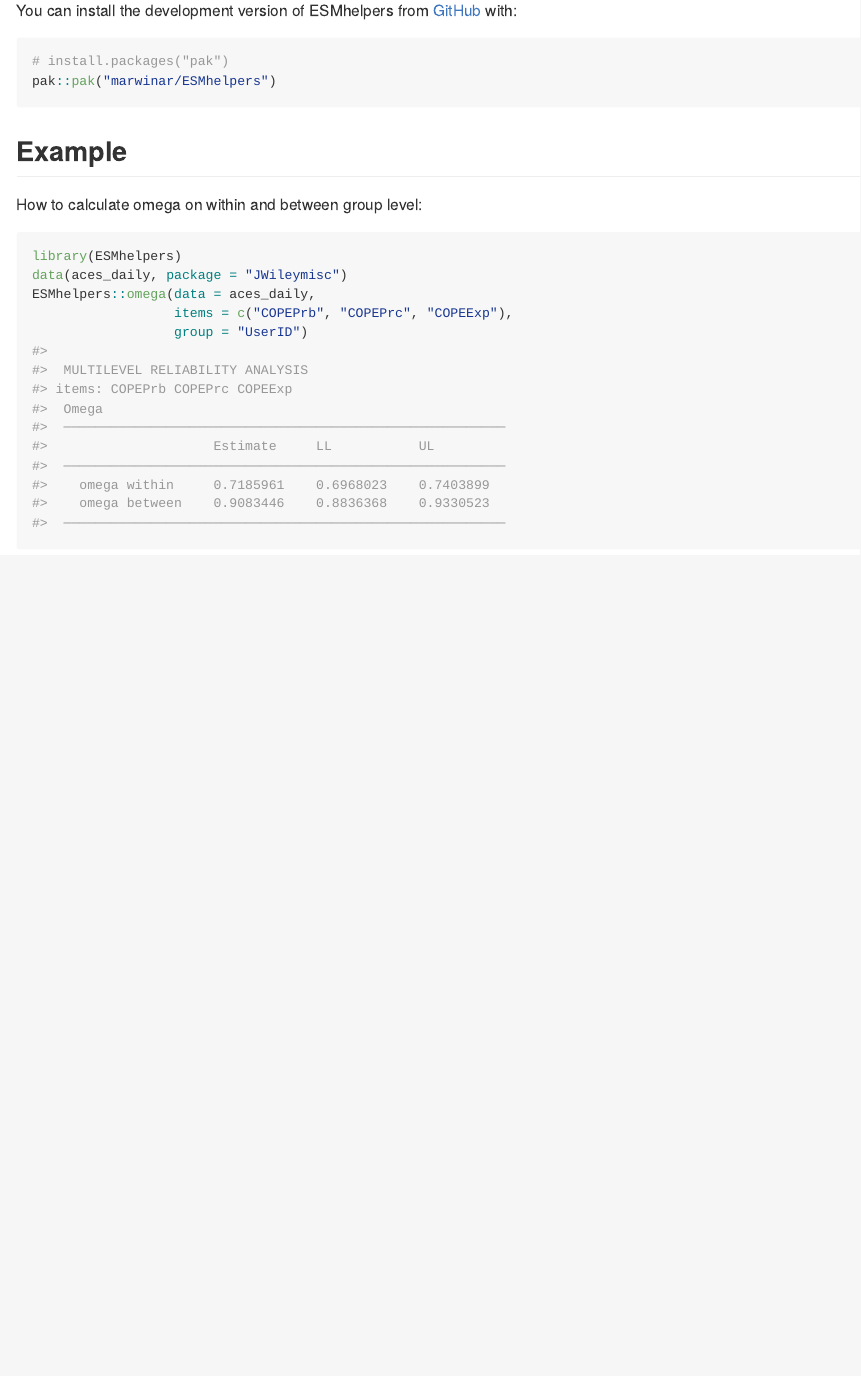
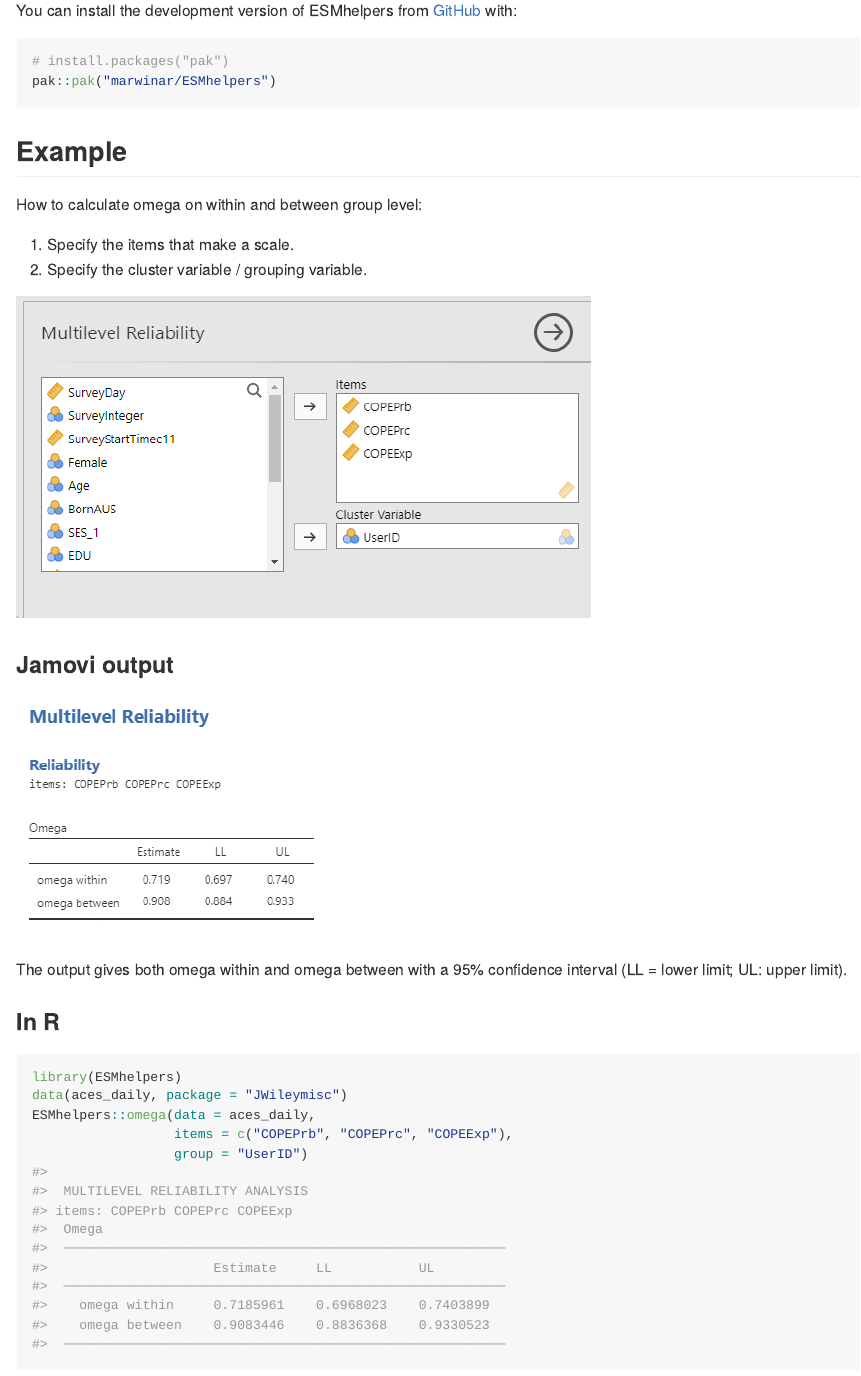
Before and after one commit to marwinar/ESMhelpers, an R Markdown document (README.Rmd): the page in a window 1100 px wide, from 250 px down. The pictures show the output file README.md that the author committed with the source, drawn offline in the style of GitHub.

Commit message:
jamovi example in readme

````diff
--- a/README.Rmd
+++ b/README.Rmd
@@ -33,6 +33,19 @@ pak::pak("marwinar/ESMhelpers")
 ## Example
 
 How to calculate omega on within and between group level:
+
+1.  Specify the items that make a scale.
+2.  Specify the cluster variable / grouping variable.
+
+![](images/clipboard-2598707398.png)
+
+### Jamovi output
+
+![](images/clipboard-3610476763.png)
+
+The output gives both omega within and omega between with a 95% confidence interval (LL = lower limit; UL: upper limit).
+
+### In R
 
 ```{r example}
 library(ESMhelpers)
--- a/jamovi/0000.yaml
+++ b/jamovi/0000.yaml
@@ -12,11 +12,11 @@ description: >-
   More about what it does (maybe more than one line) Use four spaces when
   indenting paragraphs within the Description.
 analyses:
-  - title: Multilevel Reliability with Omega
+  - title: Multilevel Reliability
     name: omega
     ns: ESMhelpers
     menuGroup: ESMhelpers
-    menuTitle: Multilevel Reliability with Omega
+    menuTitle: Multilevel Reliability
 usesNative: true
 minApp: 1.0.8
 
--- a/jamovi/omega.a.yaml
+++ b/jamovi/omega.a.yaml
@@ -1,6 +1,6 @@
 ---
 name:  omega
-title: Multilevel Reliability with Omega
+title: Multilevel Reliability
 menuGroup: ESMhelpers
 version: '1.0.0'
 jas: '1.2'
````
Also changed, not shown: R/omega.h.R (+1 -1 lines), README.md, images/clipboard-2598707398.png (added), images/clipboard-3610476763.png (added), images/clipboard-723708644.png (added), README.Rmd (4 more changed lines), 1 other file.
